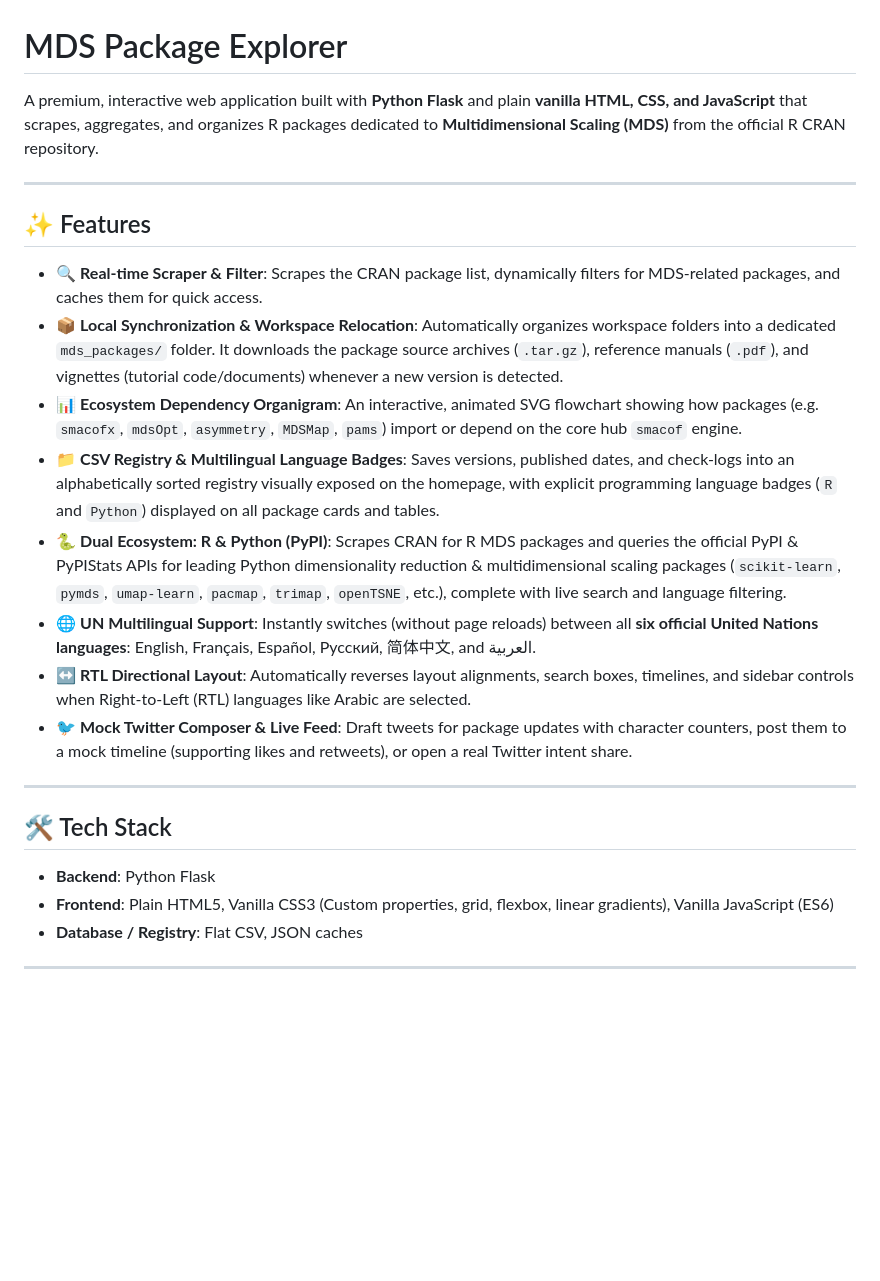
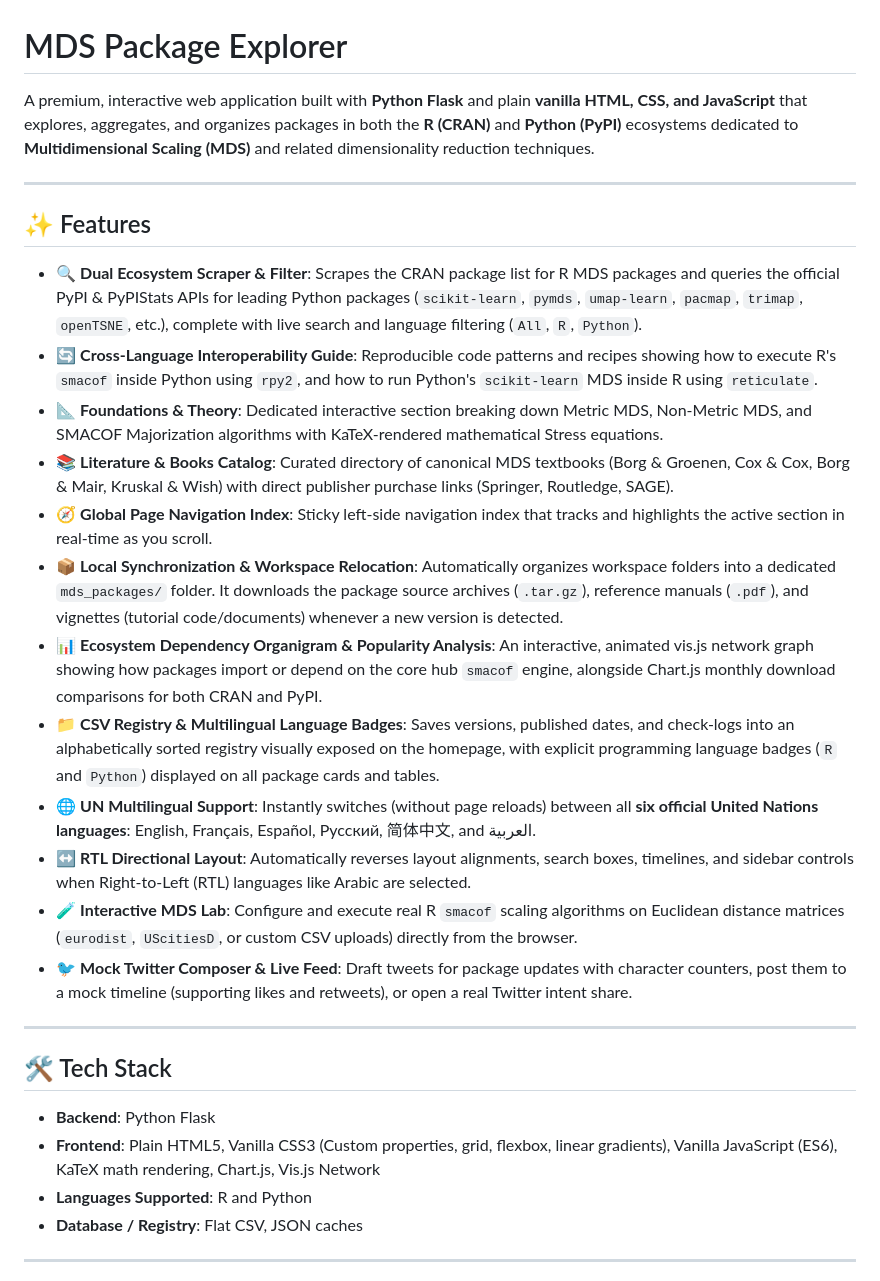
Before and after one commit to mherradora/MDS-Package-Explorer, a Markdown page: README.md, the part around the change. Drawn GitHub-style; blank space fills up the shorter version.

Commit message:
Update README to explicitly cover both R and Python MDS ecosystems

```diff
--- a/README.md
+++ b/README.md
@@ -1,18 +1,22 @@
 # MDS Package Explorer
 
-A premium, interactive web application built with **Python Flask** and plain **vanilla HTML, CSS, and JavaScript** that scrapes, aggregates, and organizes R packages dedicated to **Multidimensional Scaling (MDS)** from the official R CRAN repository.
+A premium, interactive web application built with **Python Flask** and plain **vanilla HTML, CSS, and JavaScript** that explores, aggregates, and organizes packages in both the **R (CRAN)** and **Python (PyPI)** ecosystems dedicated to **Multidimensional Scaling (MDS)** and related dimensionality reduction techniques.
 
 ---
 
 ## ✨ Features
 
-- 🔍 **Real-time Scraper & Filter**: Scrapes the CRAN package list, dynamically filters for MDS-related packages, and caches them for quick access.
+- 🔍 **Dual Ecosystem Scraper & Filter**: Scrapes the CRAN package list for R MDS packages and queries the official PyPI & PyPIStats APIs for leading Python packages (`scikit-learn`, `pymds`, `umap-learn`, `pacmap`, `trimap`, `openTSNE`, etc.), complete with live search and language filtering (`All`, `R`, `Python`).
+- 🔄 **Cross-Language Interoperability Guide**: Reproducible code patterns and recipes showing how to execute R's `smacof` inside Python using `rpy2`, and how to run Python's `scikit-learn` MDS inside R using `reticulate`.
+- 📐 **Foundations & Theory**: Dedicated interactive section breaking down Metric MDS, Non-Metric MDS, and SMACOF Majorization algorithms with KaTeX-rendered mathematical Stress equations.
+- 📚 **Literature & Books Catalog**: Curated directory of canonical MDS textbooks (Borg & Groenen, Cox & Cox, Borg & Mair, Kruskal & Wish) with direct publisher purchase links (Springer, Routledge, SAGE).
+- 🧭 **Global Page Navigation Index**: Sticky left-side navigation index that tracks and highlights the active section in real-time as you scroll.
 - 📦 **Local Synchronization & Workspace Relocation**: Automatically organizes workspace folders into a dedicated `mds_packages/` folder. It downloads the package source archives (`.tar.gz`), reference manuals (`.pdf`), and vignettes (tutorial code/documents) whenever a new version is detected.
-- 📊 **Ecosystem Dependency Organigram**: An interactive, animated SVG flowchart showing how packages (e.g. `smacofx`, `mdsOpt`, `asymmetry`, `MDSMap`, `pams`) import or depend on the core hub `smacof` engine.
+- 📊 **Ecosystem Dependency Organigram & Popularity Analysis**: An interactive, animated vis.js network graph showing how packages import or depend on the core hub `smacof` engine, alongside Chart.js monthly download comparisons for both CRAN and PyPI.
 - 📁 **CSV Registry & Multilingual Language Badges**: Saves versions, published dates, and check-logs into an alphabetically sorted registry visually exposed on the homepage, with explicit programming language badges (`R` and `Python`) displayed on all package cards and tables.
-- 🐍 **Dual Ecosystem: R & Python (PyPI)**: Scrapes CRAN for R MDS packages and queries the official PyPI & PyPIStats APIs for leading Python dimensionality reduction & multidimensional scaling packages (`scikit-learn`, `pymds`, `umap-learn`, `pacmap`, `trimap`, `openTSNE`, etc.), complete with live search and language filtering.
 - 🌐 **UN Multilingual Support**: Instantly switches (without page reloads) between all **six official United Nations languages**: English, Français, Español, Русский, 简体中文, and العربية.
 - ↔️ **RTL Directional Layout**: Automatically reverses layout alignments, search boxes, timelines, and sidebar controls when Right-to-Left (RTL) languages like Arabic are selected.
+- 🧪 **Interactive MDS Lab**: Configure and execute real R `smacof` scaling algorithms on Euclidean distance matrices (`eurodist`, `UScitiesD`, or custom CSV uploads) directly from the browser.
 - 🐦 **Mock Twitter Composer & Live Feed**: Draft tweets for package updates with character counters, post them to a mock timeline (supporting likes and retweets), or open a real Twitter intent share.
 
 ---
@@ -20,7 +24,8 @@ A premium, interactive web application built with **Python Flask** and plain **v
 ## 🛠️ Tech Stack
 
 - **Backend**: Python Flask
-- **Frontend**: Plain HTML5, Vanilla CSS3 (Custom properties, grid, flexbox, linear gradients), Vanilla JavaScript (ES6)
+- **Frontend**: Plain HTML5, Vanilla CSS3 (Custom properties, grid, flexbox, linear gradients), Vanilla JavaScript (ES6), KaTeX math rendering, Chart.js, Vis.js Network
+- **Languages Supported**: R and Python
 - **Database / Registry**: Flat CSV, JSON caches
 
 ---
```
Also changed, not shown: user_instructions.md (+2 -0 lines).
